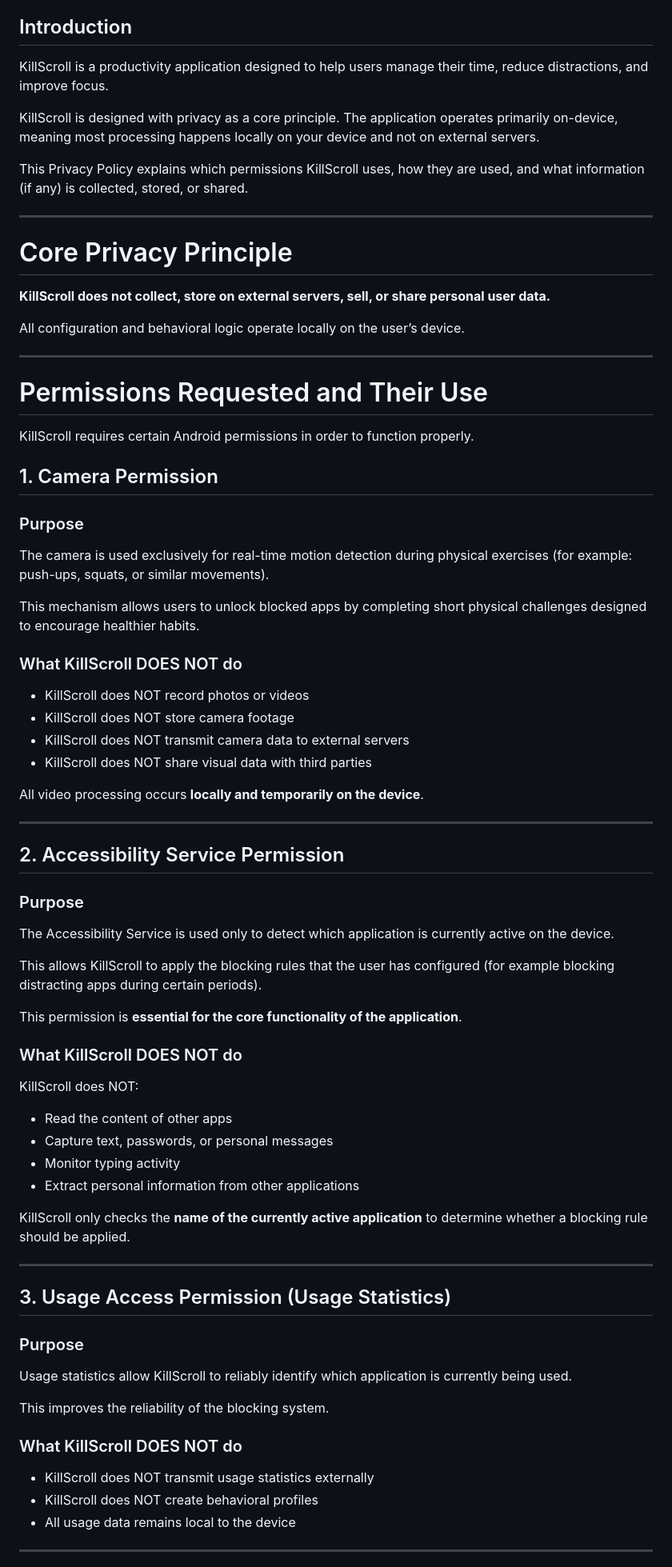
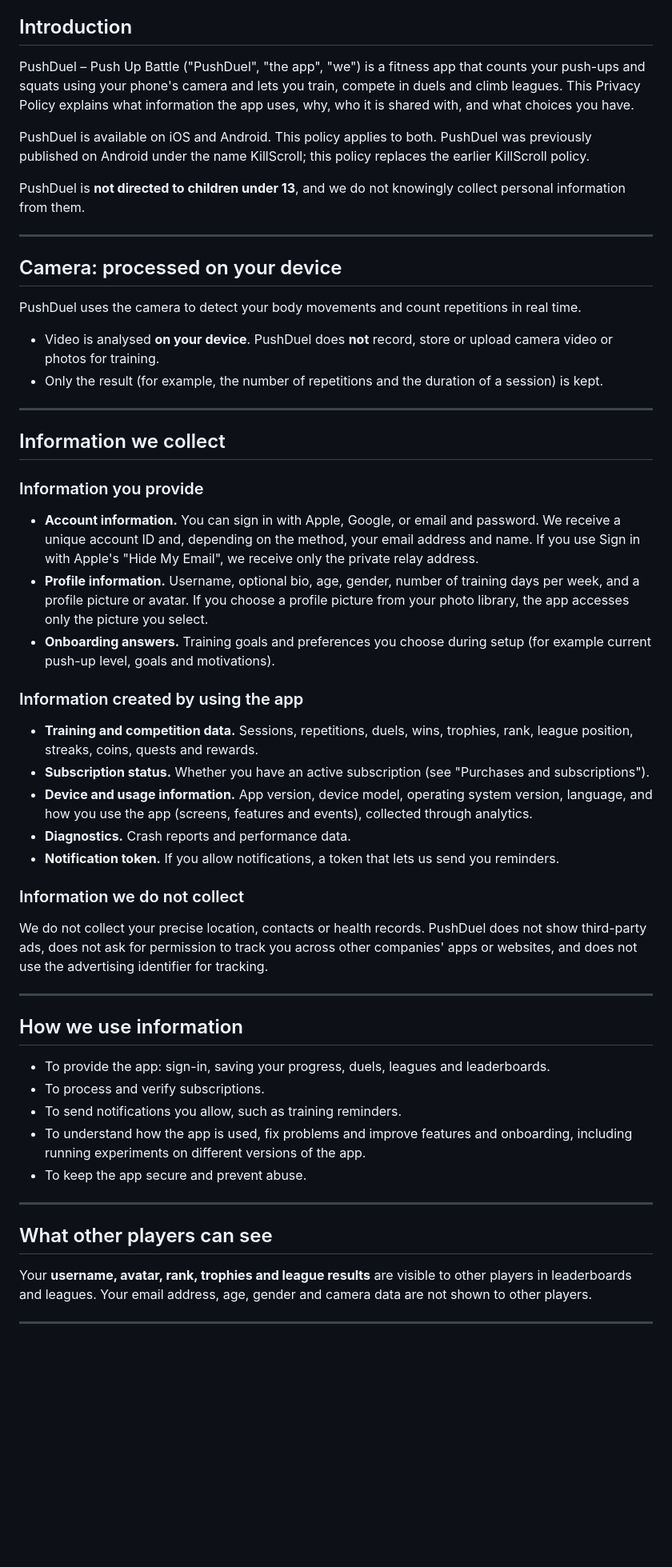
Before and after one commit to gaelidone/killscroll-privacy, a Markdown page: index.md, the part around one of its changes. Shown at 80% size. GitHub-like rendering; blank space fills up the shorter version.

Commit message:
Rename app in privacy policy and update details
Updated privacy policy to reflect app name change from KillScroll to PushDuel, revised last updated date, and modified app descriptions and permissions.

```diff
--- a/index.md
+++ b/index.md
@@ -4,81 +4,55 @@
 
 ## Introduction
 
-KillScroll is a productivity application designed to help users manage their time, reduce distractions, and improve focus.
+PushDuel – Push Up Battle ("PushDuel", "the app", "we") is a fitness app that counts your push-ups and squats using your phone's camera and lets you train, compete in duels and climb leagues. This Privacy Policy explains what information the app uses, why, who it is shared with, and what choices you have.
 
-KillScroll is designed with privacy as a core principle. The application operates primarily on-device, meaning most processing happens locally on your device and not on external servers.
+PushDuel is available on iOS and Android. This policy applies to both. PushDuel was previously published on Android under the name KillScroll; this policy replaces the earlier KillScroll policy.
 
-This Privacy Policy explains which permissions KillScroll uses, how they are used, and what information (if any) is collected, stored, or shared.
+PushDuel is **not directed to children under 13**, and we do not knowingly collect personal information from them.
 
 ---
 
-# Core Privacy Principle
+## Camera: processed on your device
 
-**KillScroll does not collect, store on external servers, sell, or share personal user data.**
+PushDuel uses the camera to detect your body movements and count repetitions in real time.
 
-All configuration and behavioral logic operate locally on the user’s device.
+- Video is analysed **on your device**. PushDuel does **not** record, store or upload camera video or photos for training.
+- Only the result (for example, the number of repetitions and the duration of a session) is kept.
 
 ---
 
-# Permissions Requested and Their Use
+## Information we collect
 
-KillScroll requires certain Android permissions in order to function properly.
+### Information you provide
+- **Account information.** You can sign in with Apple, Google, or email and password. We receive a unique account ID and, depending on the method, your email address and name. If you use Sign in with Apple's "Hide My Email", we receive only the private relay address.
+- **Profile information.** Username, optional bio, age, gender, number of training days per week, and a profile picture or avatar. If you choose a profile picture from your photo library, the app accesses only the picture you select.
+- **Onboarding answers.** Training goals and preferences you choose during setup (for example current push-up level, goals and motivations).
 
-## 1. Camera Permission
+### Information created by using the app
+- **Training and competition data.** Sessions, repetitions, duels, wins, trophies, rank, league position, streaks, coins, quests and rewards.
+- **Subscription status.** Whether you have an active subscription (see "Purchases and subscriptions").
+- **Device and usage information.** App version, device model, operating system version, language, and how you use the app (screens, features and events), collected through analytics.
+- **Diagnostics.** Crash reports and performance data.
+- **Notification token.** If you allow notifications, a token that lets us send you reminders.
 
-### Purpose
-
-The camera is used exclusively for real-time motion detection during physical exercises (for example: push-ups, squats, or similar movements).
-
-This mechanism allows users to unlock blocked apps by completing short physical challenges designed to encourage healthier habits.
-
-### What KillScroll DOES NOT do
-
-- KillScroll does NOT record photos or videos
-- KillScroll does NOT store camera footage
-- KillScroll does NOT transmit camera data to external servers
-- KillScroll does NOT share visual data with third parties
-
-All video processing occurs **locally and temporarily on the device**.
+### Information we do not collect
+We do not collect your precise location, contacts or health records. PushDuel does not show third-party ads, does not ask for permission to track you across other companies' apps or websites, and does not use the advertising identifier for tracking.
 
 ---
 
-## 2. Accessibility Service Permission
+## How we use information
 
-### Purpose
-
-The Accessibility Service is used only to detect which application is currently active on the device.
-
-This allows KillScroll to apply the blocking rules that the user has configured (for example blocking distracting apps during certain periods).
-
-This permission is **essential for the core functionality of the application**.
-
-### What KillScroll DOES NOT do
-
-KillScroll does NOT:
-
-- Read the content of other apps
-- Capture text, passwords, or personal messages
-- Monitor typing activity
-- Extract personal information from other applications
-
-KillScroll only checks the **name of the currently active application** to determine whether a blocking rule should be applied.
+- To provide the app: sign-in, saving your progress, duels, leagues and leaderboards.
+- To process and verify subscriptions.
+- To send notifications you allow, such as training reminders.
+- To understand how the app is used, fix problems and improve features and onboarding, including running experiments on different versions of the app.
+- To keep the app secure and prevent abuse.
 
 ---
 
-## 3. Usage Access Permission (Usage Statistics)
+## What other players can see
 
-### Purpose
-
-Usage statistics allow KillScroll to reliably identify which application is currently being used.
-
-This improves the reliability of the blocking system.
-
-### What KillScroll DOES NOT do
-
-- KillScroll does NOT transmit usage statistics externally
-- KillScroll does NOT create behavioral profiles
-- All usage data remains local to the device
+Your **username, avatar, rank, trophies and league results** are visible to other players in leaderboards and leagues. Your email address, age, gender and camera data are not shown to other players.
 
 ---
 
```
Also changed, not shown: other parts of index.md (+27 -118 lines).
